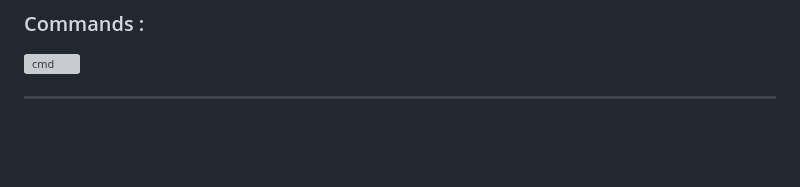
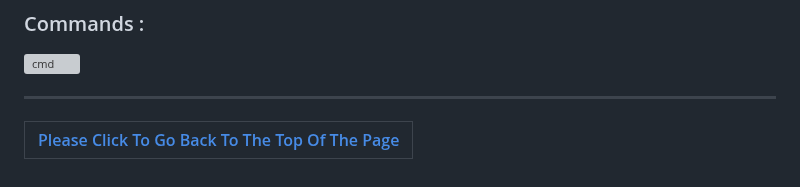
Before and after one commit to farukdll/42-Projects, a Markdown page: Ft_irc/README.md, the part around one of its changes. Drawn GitHub-style; blank space fills up the shorter version; grey boxes are pictures that could not be loaded.

```diff
--- a/Ft_irc/README.md
+++ b/Ft_irc/README.md
@@ -295,3 +296,6 @@ int main() {
 ![cmd](https://github.com/farukdll/Common-core/assets/97880185/5e8f4390-90b2-4aed-be85-62bfefda887c)
 
 -------------------------------------------------------------------------------------
+
+|[Please Click To Go Back To The Top Of The Page](#pctgbtttotp)|
+|                             :-:                              |
```
Also changed, not shown: other parts of Ft_irc/README.md (+1 -0 lines).
